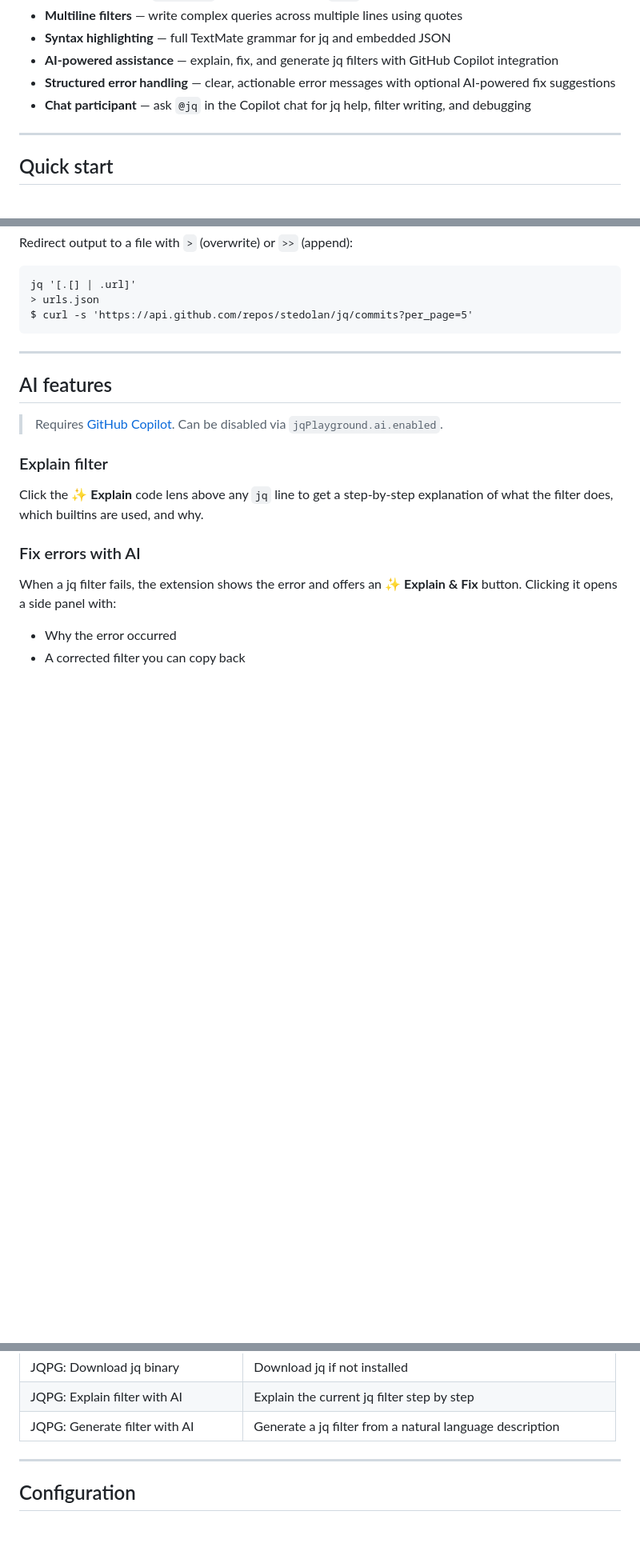
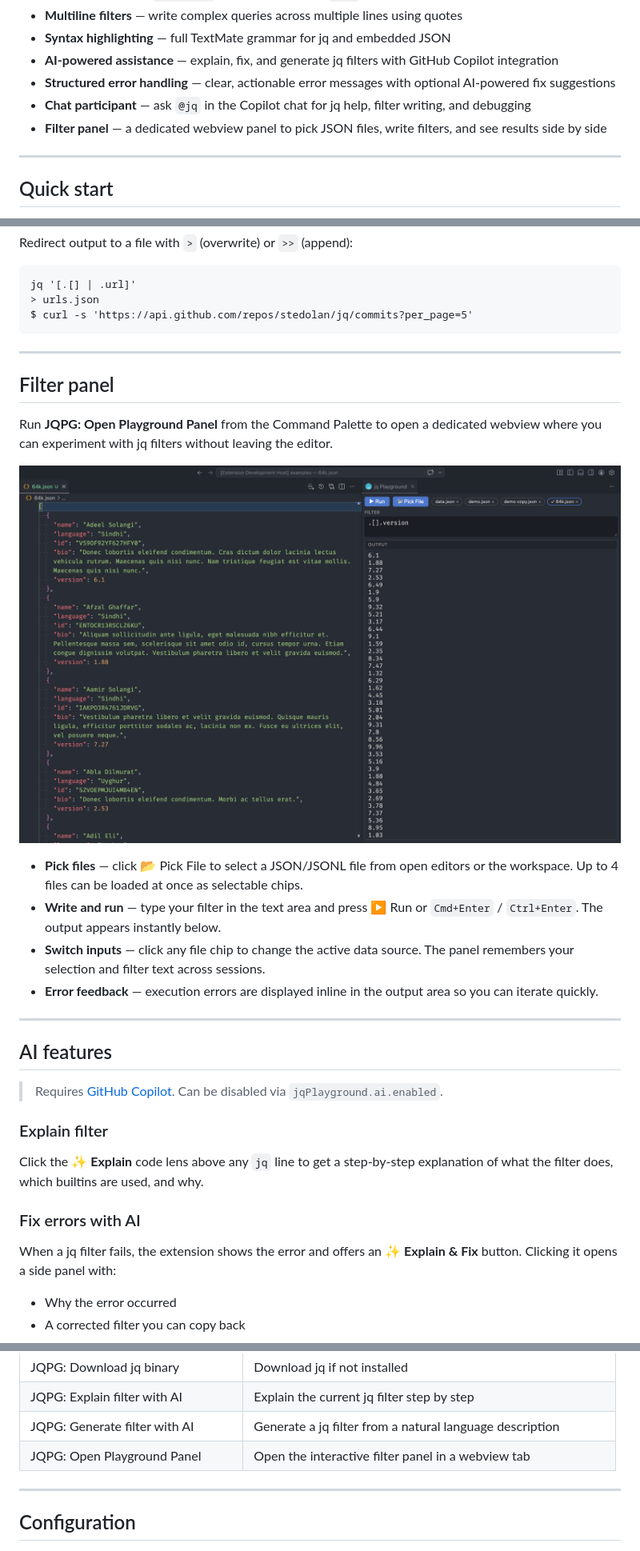
Before and after one commit to davidnussio/vscode-jq-playground, a Markdown page: README.md, 3 parts joined by grey strips. Shown: that part at 80% size. GitHub-like rendering; pictures changed too: images/filter-panel.png (added); blank space fills up the shorter version.

Commit message:
feat: add filter panel with file picker and execution capabilities

```diff
--- a/README.md
+++ b/README.md
@@ -24,6 +24,7 @@
 - **AI-powered assistance** — explain, fix, and generate jq filters with GitHub Copilot integration
 - **Structured error handling** — clear, actionable error messages with optional AI-powered fix suggestions
 - **Chat participant** — ask `@jq` in the Copilot chat for jq help, filter writing, and debugging
+- **Filter panel** — a dedicated webview panel to pick JSON files, write filters, and see results side by side
 
 ---
 
@@ -105,6 +106,19 @@ $ curl -s 'https://api.github.com/repos/stedolan/jq/commits?per_page=5'
 
 ---
 
+## Filter panel
+
+Run **JQPG: Open Playground Panel** from the Command Palette to open a dedicated webview where you can experiment with jq filters without leaving the editor.
+
+![Filter panel](https://raw.githubusercontent.com/davidnussio/vscode-jq-playground/master/images/filter-panel.png)
+
+- **Pick files** — click 📂 Pick File to select a JSON/JSONL file from open editors or the workspace. Up to 4 files can be loaded at once as selectable chips.
+- **Write and run** — type your filter in the text area and press ▶ Run or `Cmd+Enter` / `Ctrl+Enter`. The output appears instantly below.
+- **Switch inputs** — click any file chip to change the active data source. The panel remembers your selection and filter text across sessions.
+- **Error feedback** — execution errors are displayed inline in the output area so you can iterate quickly.
+
+---
+
 ## AI features
 
 > Requires [GitHub Copilot](https://marketplace.visualstudio.com/items?itemName=GitHub.copilot). Can be disabled via `jqPlayground.ai.enabled`.
@@ -165,6 +179,7 @@ All commands are available via the Command Palette under the `JQPG` prefix:
 | JQPG: Download jq binary | Download jq if not installed |
 | JQPG: Explain filter with AI | Explain the current jq filter step by step |
 | JQPG: Generate filter with AI | Generate a jq filter from a natural language description |
+| JQPG: Open Playground Panel | Open the interactive filter panel in a webview tab |
 
 ---
 
```
Also changed, not shown: CHANGELOG.md (+70 -0 lines), 1 other file.
